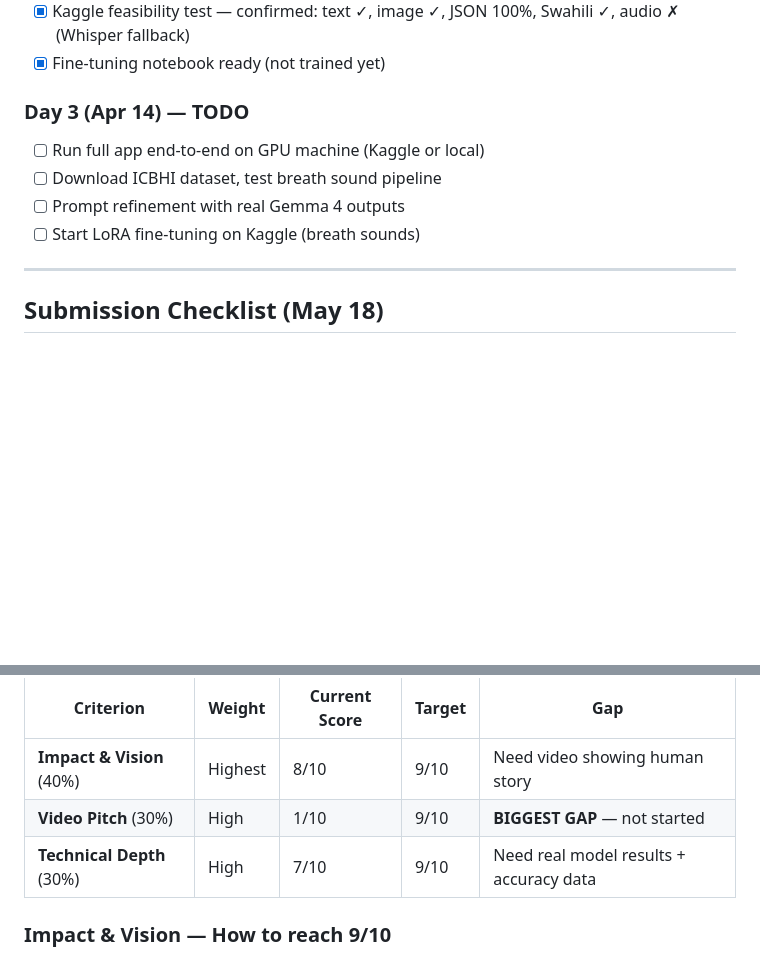
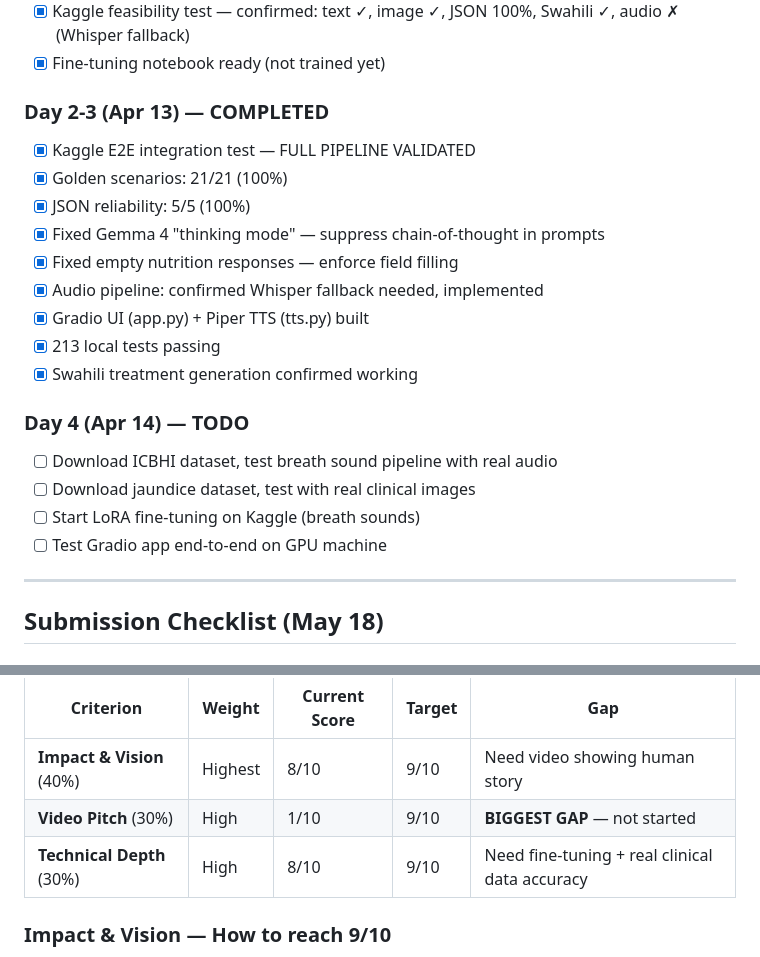
Before and after one commit to Vimalk0703/Google-Gemma4-good-hackathon-VimalXMark, a Markdown page: TRACKER.md, 2 parts joined by grey strips. GitHub-like rendering; blank space fills up the shorter version.

Commit message:
docs: update tracker — E2E validated, 21/21 golden, 5/5 JSON, technical 8/10
Co-Authored-By: Claude Opus 4.6 (1M context) <noreply@anthropic.com>

```diff
--- a/TRACKER.md
+++ b/TRACKER.md
@@ -21,11 +21,22 @@
 - [x] Kaggle feasibility test — confirmed: text ✓, image ✓, JSON 100%, Swahili ✓, audio ✗ (Whisper fallback)
 - [x] Fine-tuning notebook ready (not trained yet)
 
-### Day 3 (Apr 14) — TODO
-- [ ] Run full app end-to-end on GPU machine (Kaggle or local)
-- [ ] Download ICBHI dataset, test breath sound pipeline
-- [ ] Prompt refinement with real Gemma 4 outputs
+### Day 2-3 (Apr 13) — COMPLETED
+- [x] Kaggle E2E integration test — FULL PIPELINE VALIDATED
+- [x] Golden scenarios: 21/21 (100%)
+- [x] JSON reliability: 5/5 (100%)
+- [x] Fixed Gemma 4 "thinking mode" — suppress chain-of-thought in prompts
+- [x] Fixed empty nutrition responses — enforce field filling
+- [x] Audio pipeline: confirmed Whisper fallback needed, implemented
+- [x] Gradio UI (app.py) + Piper TTS (tts.py) built
+- [x] 213 local tests passing
+- [x] Swahili treatment generation confirmed working
+
+### Day 4 (Apr 14) — TODO
+- [ ] Download ICBHI dataset, test breath sound pipeline with real audio
+- [ ] Download jaundice dataset, test with real clinical images
 - [ ] Start LoRA fine-tuning on Kaggle (breath sounds)
+- [ ] Test Gradio app end-to-end on GPU machine
 
 ---
 
@@ -56,7 +67,7 @@ Update this weekly. Score yourself honestly 1-10.
 |-----------|--------|---------------|--------|-----|
 | **Impact & Vision** (40%) | Highest | 8/10 | 9/10 | Need video showing human story |
 | **Video Pitch** (30%) | High | 1/10 | 9/10 | **BIGGEST GAP** — not started |
-| **Technical Depth** (30%) | High | 7/10 | 9/10 | Need real model results + accuracy data |
+| **Technical Depth** (30%) | High | 8/10 | 9/10 | Need fine-tuning + real clinical data accuracy |
 
 ### Impact & Vision — How to reach 9/10
 - [x] Problem: 4.9M children/year (WHO data, March 2026)
```
